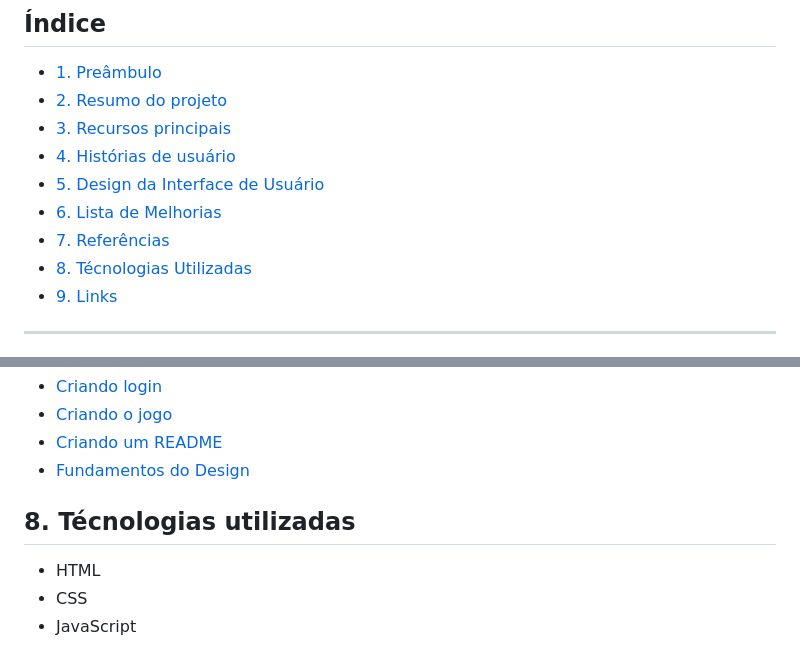
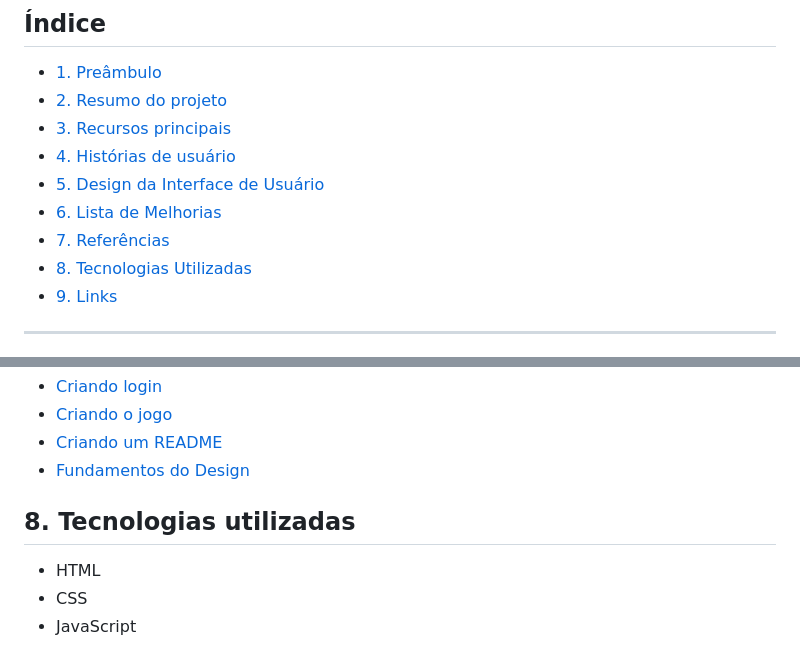
Before and after one commit to rafaelaatanasio/SAP012-memory-match, a Markdown page: README.md, 2 parts joined by grey strips. GitHub-like rendering.

```diff
--- a/README.md
+++ b/README.md
@@ -9,7 +9,7 @@
 - [5. Design da Interface de Usuário](#5-design-da-interface-de-usuario)
 - [6. Lista de Melhorias](#6-lista-de-melhorias)
 - [7. Referências](#7-referencias)
-- [8. Técnologias Utilizadas](#8-tecnologias-utilizadas)
+- [8. Tecnologias Utilizadas](#8-tecnologias-utilizadas)
 - [9. Links](#9-links)
 
 ---
@@ -74,7 +74,7 @@ TELA DO JOGO
  - [Criando um README](https://readme.so/pt/editor)
  - [Fundamentos do Design](https://www.youtube.com/watch?v=8qTKYbFdOTE )
 
-## 8. Técnologias utilizadas
+## 8. Tecnologias utilizadas
 
 - HTML
 - CSS
```
